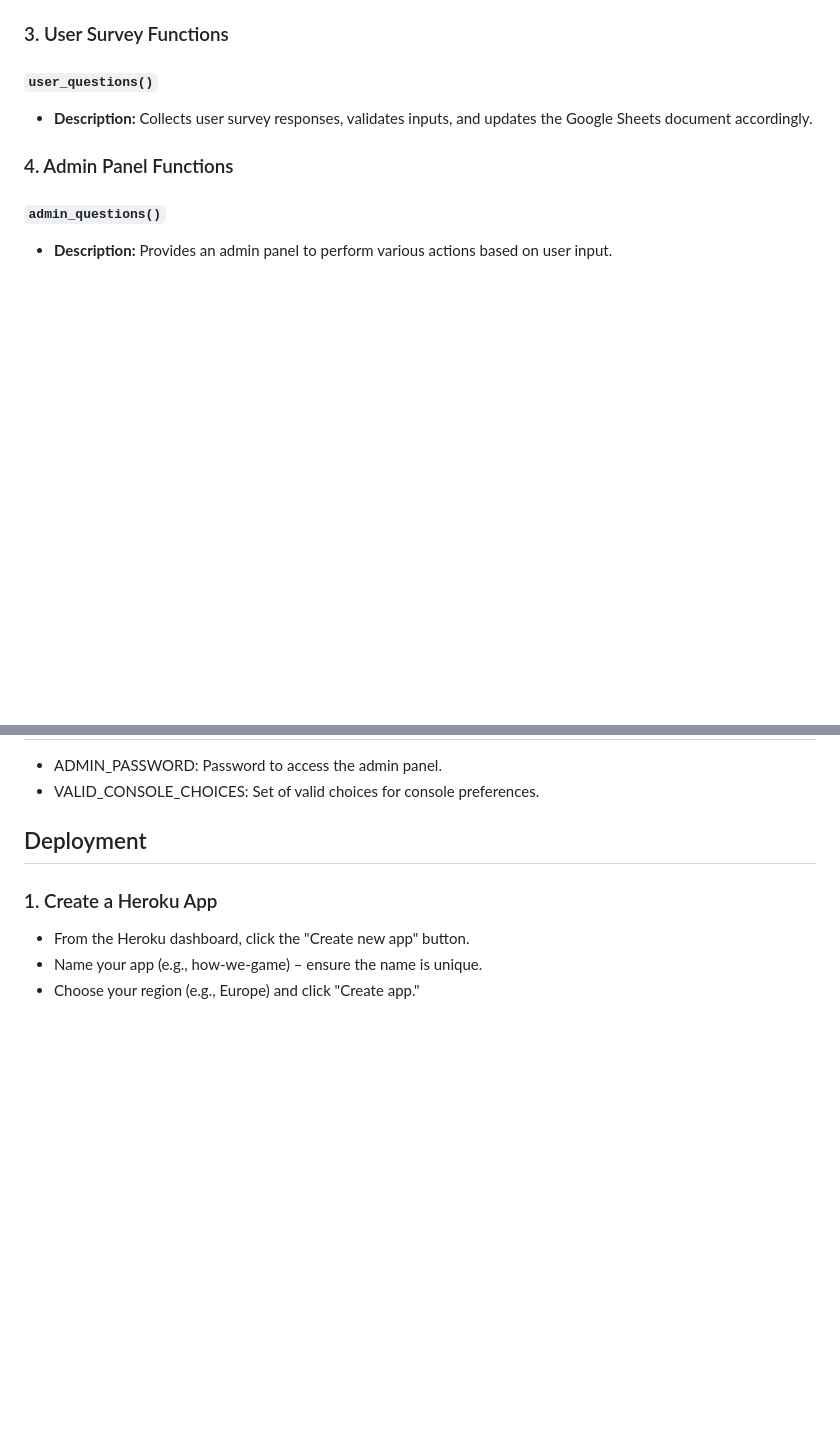
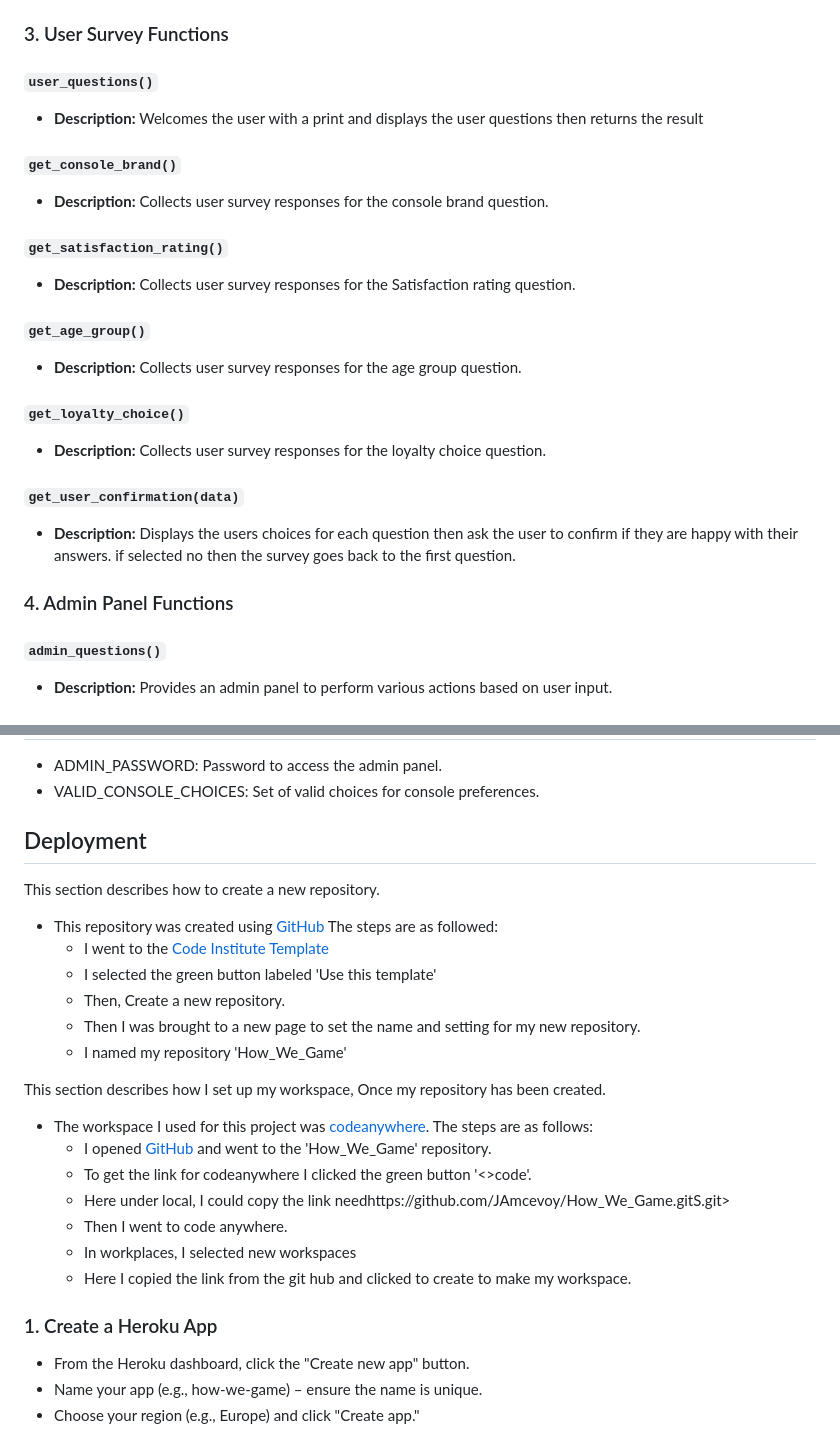
Before and after one commit to JAmcevoy/How_We_Game, a Markdown page: README.md, 2 parts joined by grey strips. Drawn GitHub-style; blank space fills up the shorter version.

Commit message:
added in the feature and testing section to readme

```diff
--- a/README.md
+++ b/README.md
@@ -133,7 +133,22 @@ This section provides an overview of the functions used in the provided Python s
 ### 3. User Survey Functions
 
 #### `user_questions()`
-- **Description:** Collects user survey responses, validates inputs, and updates the Google Sheets document accordingly.
+- **Description:** Welcomes the user with a print and displays the user questions then returns the result
+
+#### `get_console_brand()`
+- **Description:** Collects user survey responses for the console brand question.
+
+#### `get_satisfaction_rating()`
+- **Description:** Collects user survey responses for the Satisfaction rating question.
+
+#### `get_age_group()`
+- **Description:** Collects user survey responses for the age group question.
+
+#### `get_loyalty_choice()`
+- **Description:** Collects user survey responses for the loyalty choice question.
+
+#### `get_user_confirmation(data)`
+- **Description:** Displays the users choices for each question then ask the user to confirm if they are happy with their answers. if selected no then the survey goes back to the first question.
 
 ### 4. Admin Panel Functions
 
@@ -168,6 +183,26 @@ This section provides an overview of the functions used in the provided Python s
 - VALID_CONSOLE_CHOICES: Set of valid choices for console preferences.
 
 ## Deployment
+
+This section describes how to create a new repository.
+
+- This repository was created using [GitHub](https://github.com/) The steps are as followed:
+  - I went to the [Code Institute Template](https://github.com/Code-Institute-Org/ci-full-template)
+  - I selected the green button labeled 'Use this template'
+  - Then, Create a new repository.
+  - Then I was brought to a new page to set the name and setting for my new repository.
+  - I named my repository 'How_We_Game'
+
+This section describes how I set up my workspace, Once my repository has been created.
+
+- The workspace I used for this project was [codeanywhere](https://app.codeanywhere.com/). The steps are as follows:
+  - I opened [GitHub](https://github.com/) and went to the 'How_We_Game' repository.
+  - To get the link for codeanywhere I clicked the green button '<>code'.
+  - Here under local, I could copy the link needhttps://github.com/JAmcevoy/How_We_Game.gitS.git>
+  - Then I went to code anywhere.
+  - In workplaces, I selected new workspaces
+  - Here I copied the link from the git hub and clicked to create to make my workspace.
+
 
 ### 1. Create a Heroku App
 
```
Also changed, not shown: other parts of README.md (+79 -2 lines).
